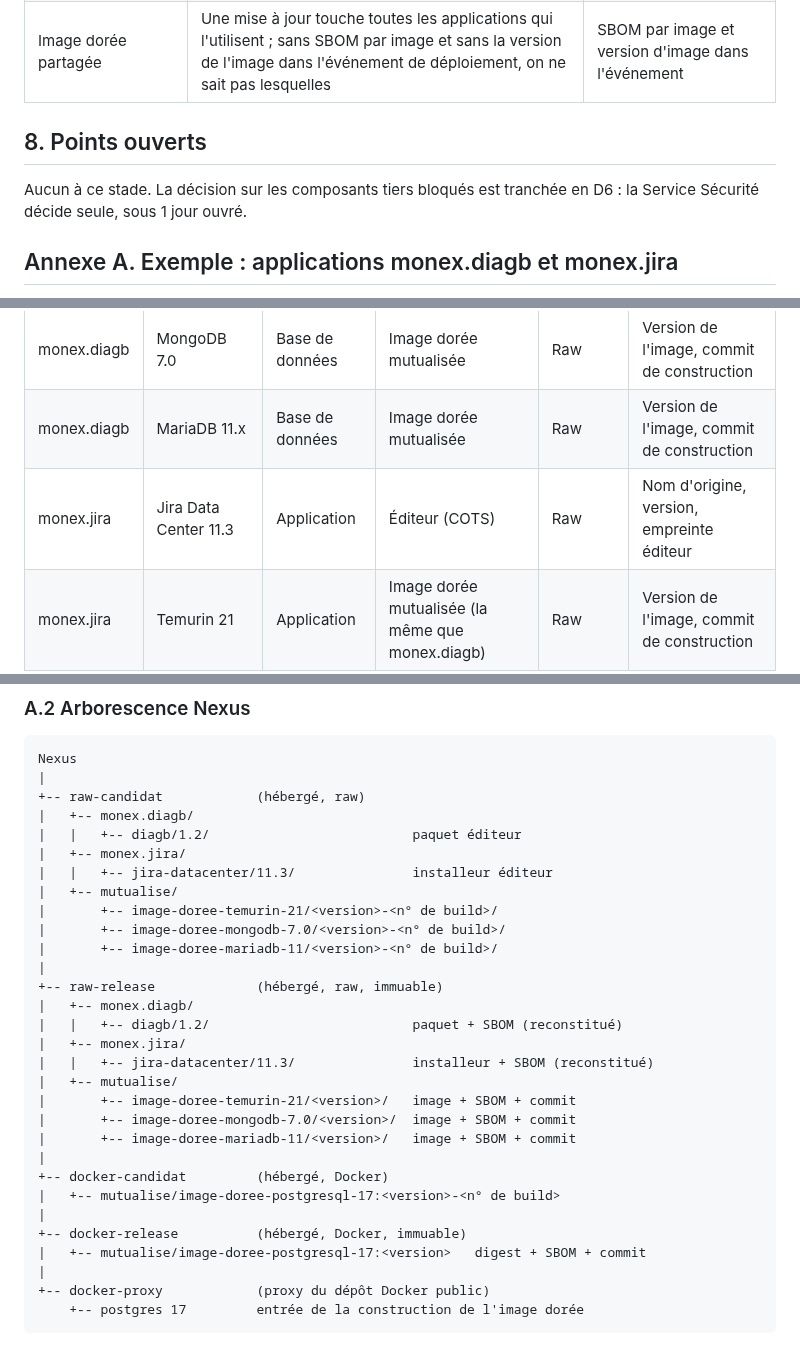
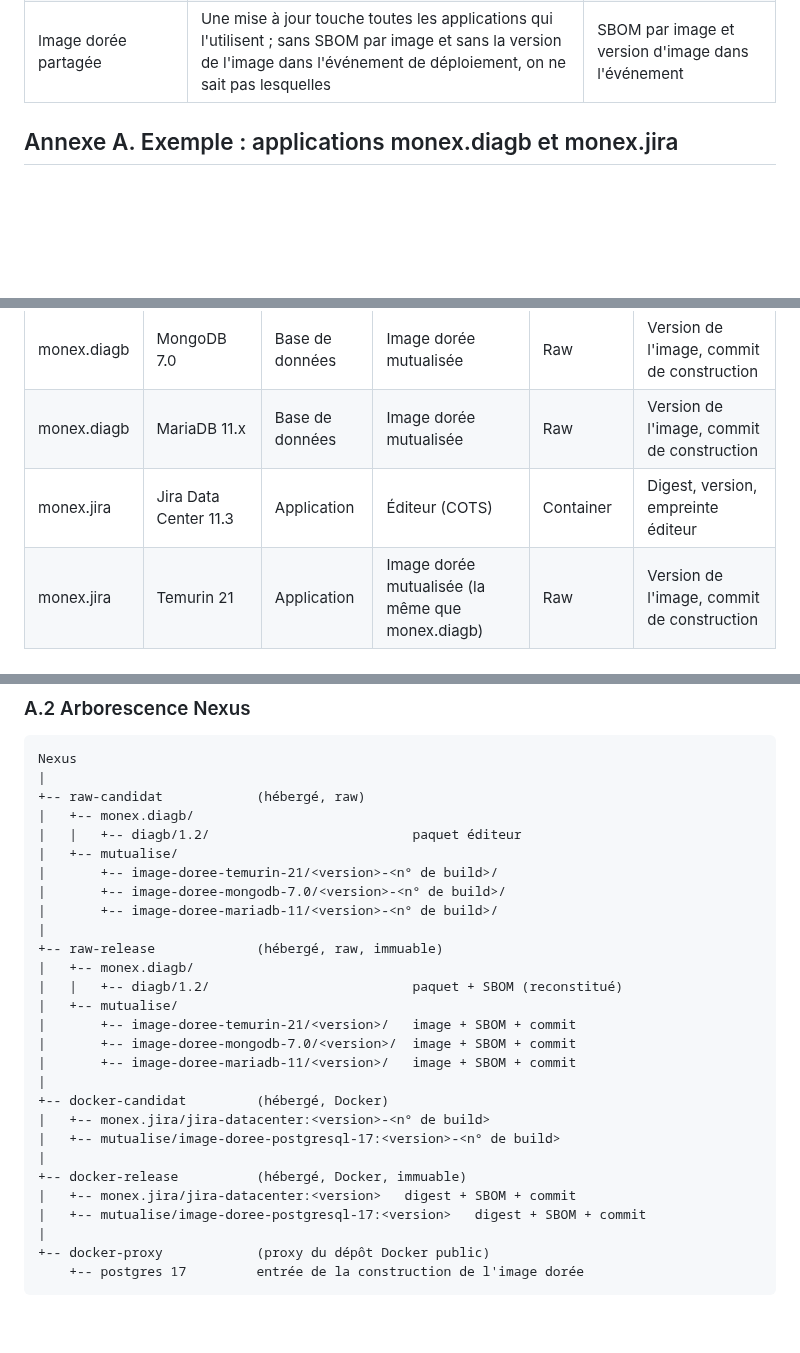
Before and after one commit to logo-solutions/factice, a Markdown page: Docs/nexus/dossier-architecture-nexus.md, 3 parts joined by grey strips. Drawn GitHub-style; blank space fills up the shorter version.

Commit message:
docs(nexus): Remove section 8 (Open points) and update monex.jira example
- Delete 'Points ouverts' section
- Change monex.jira from Raw to Container (Docker)
- Update Nexus arborescence: move Jira Data Center to docker-candidat/docker-release
- Update table of contents

```diff
--- a/Docs/nexus/dossier-architecture-nexus.md
+++ b/Docs/nexus/dossier-architecture-nexus.md
@@ -300,10 +299,6 @@ L'option B reste la réponse adaptée si le découplage des briques prime.
 | Contrôle moindre en raw | Le contrôle automatique s'applique moins bien au format raw (composants éditeur, images de machine) qu'aux formats à écosystème ; la vérification par la Service Sécurité y est plus manuelle | Confirmer l'étendue exacte avec l'éditeur de l'outil |
 | Image dorée partagée | Une mise à jour touche toutes les applications qui l'utilisent ; sans SBOM par image et sans la version de l'image dans l'événement de déploiement, on ne sait pas lesquelles | SBOM par image et version d'image dans l'événement |
 
-## 8. Points ouverts
-
-Aucun à ce stade. La décision sur les composants tiers bloqués est tranchée en D6 : la Service Sécurité décide seule, sous 1 jour ouvré.
-
 ## Annexe A. Exemple : applications monex.diagb et monex.jira
 
 Cet exemple illustre D3, le traitement des composants éditeur et des images dorées, et la manière de retrouver les éléments d'une application parmi environ 60.
@@ -316,7 +311,7 @@ Cet exemple illustre D3, le traitement des composants éditeur et des images dor
 | monex.diagb | Temurin 21 | Application | Image dorée mutualisée | Raw | Version de l'image, commit de construction |
 | monex.diagb | MongoDB 7.0 | Base de données | Image dorée mutualisée | Raw | Version de l'image, commit de construction |
 | monex.diagb | MariaDB 11.x | Base de données | Image dorée mutualisée | Raw | Version de l'image, commit de construction |
-| monex.jira | Jira Data Center 11.3 | Application | Éditeur (COTS) | Raw | Nom d'origine, version, empreinte éditeur |
+| monex.jira | Jira Data Center 11.3 | Application | Éditeur (COTS) | Container | Digest, version, empreinte éditeur |
 | monex.jira | Temurin 21 | Application | Image dorée mutualisée (la même que monex.diagb) | Raw | Version de l'image, commit de construction |
 | monex.jira | PostgreSQL 17 | Base de données | Image dorée mutualisée (conteneur) | Docker | Digest, version, commit de construction |
 
@@ -328,8 +323,6 @@ Nexus
 +-- raw-candidat            (hébergé, raw)
 |   +-- monex.diagb/
 |   |   +-- diagb/1.2/                          paquet éditeur
-|   +-- monex.jira/
-|   |   +-- jira-datacenter/11.3/               installeur éditeur
 |   +-- mutualise/
 |       +-- image-doree-temurin-21/<version>-<n° de build>/
 |       +-- image-doree-mongodb-7.0/<version>-<n° de build>/
@@ -338,17 +331,17 @@ Nexus
 +-- raw-release             (hébergé, raw, immuable)
 |   +-- monex.diagb/
 |   |   +-- diagb/1.2/                          paquet + SBOM (reconstitué)
-|   +-- monex.jira/
-|   |   +-- jira-datacenter/11.3/               installeur + SBOM (reconstitué)
 |   +-- mutualise/
 |       +-- image-doree-temurin-21/<version>/   image + SBOM + commit
 |       +-- image-doree-mongodb-7.0/<version>/  image + SBOM + commit
 |       +-- image-doree-mariadb-11/<version>/   image + SBOM + commit
 |
 +-- docker-candidat         (hébergé, Docker)
+|   +-- monex.jira/jira-datacenter:<version>-<n° de build>
 |   +-- mutualise/image-doree-postgresql-17:<version>-<n° de build>
 |
 +-- docker-release          (hébergé, Docker, immuable)
+|   +-- monex.jira/jira-datacenter:<version>   digest + SBOM + commit
 |   +-- mutualise/image-doree-postgresql-17:<version>   digest + SBOM + commit
 |
 +-- docker-proxy            (proxy du dépôt Docker public)
```
Also changed, not shown: other parts of Docs/nexus/dossier-architecture-nexus.md (+0 -1 lines).
